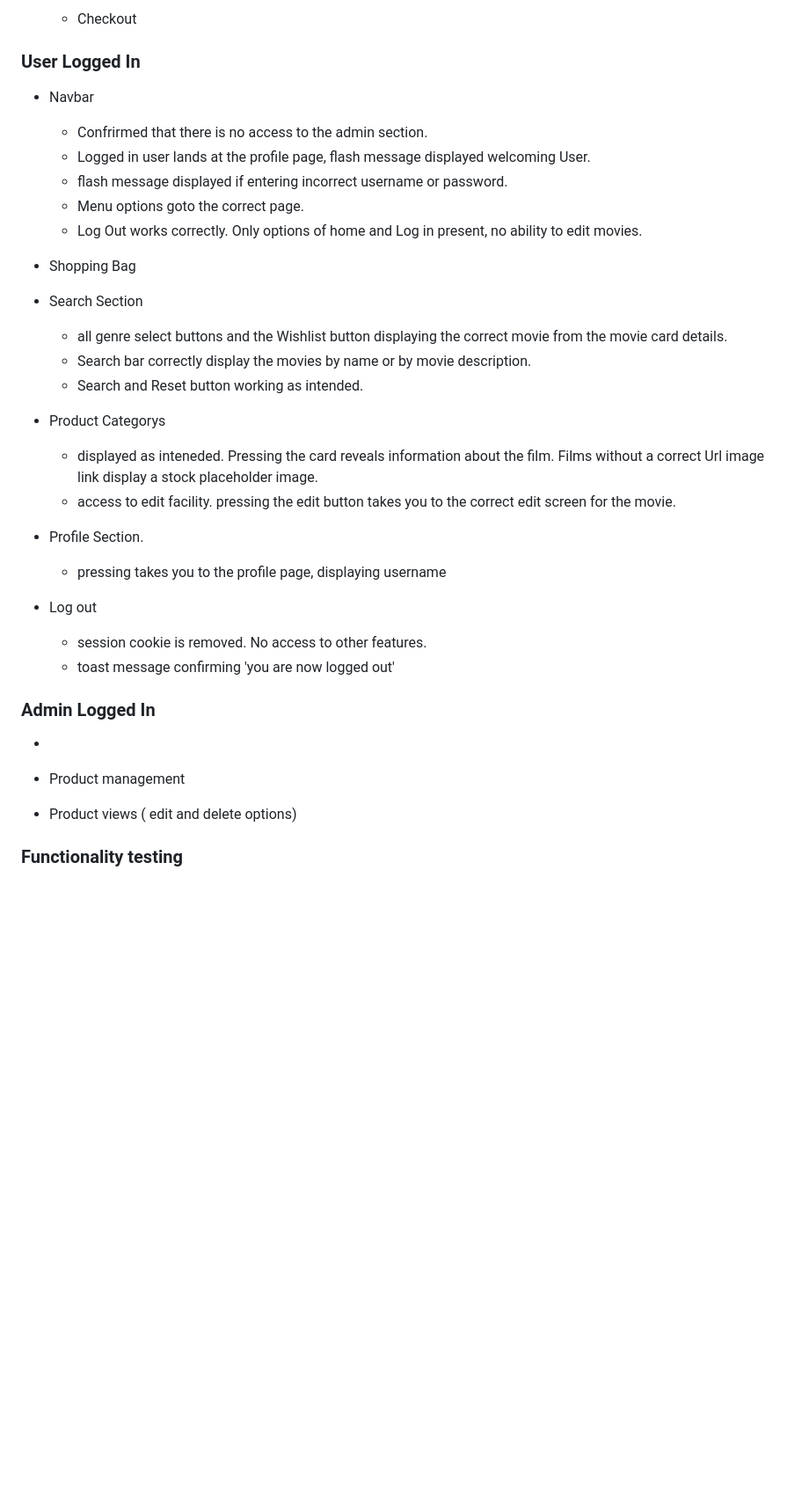
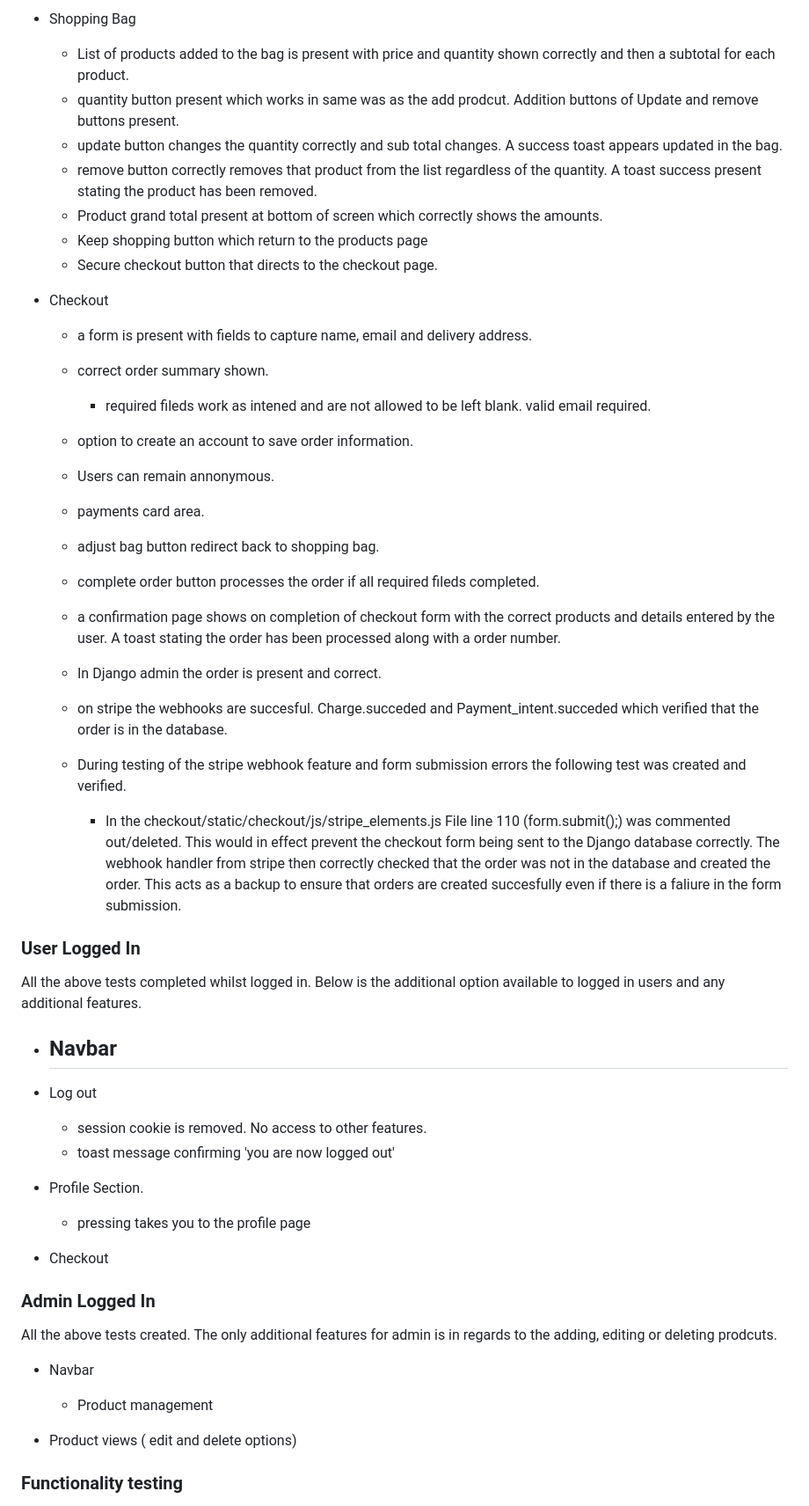
Before and after one commit to VinceNolan999/chunky_funky, a Markdown page: README.md, the part around one of its changes. Shown at 88% size. Rendered like a GitHub page; blank space fills up the shorter version.

```diff
--- a/README.md
+++ b/README.md
@@ -290,39 +283,50 @@ Continuous ongoing testing during development to ensure functions working correc
 
-  - Checkout
+- Shopping Bag
+  - List of products added to the bag is present with price and quantity shown correctly and then a subtotal for each product.
+  - quantity button present which works in same was as the add prodcut.  Addition buttons of Update and remove buttons present.
+  - update button changes the quantity correctly and sub total changes. A success toast appears updated in the bag.
+  - remove button correctly removes that product from the list regardless of the quantity. A toast success present stating the product has been removed.
+  - Product grand total present at bottom of screen which correctly shows the amounts.
+  - Keep shopping button which return to the products page
+  - Secure checkout button that directs to the checkout page.
+
+- Checkout
+  - a form is present with fields to capture name, email and delivery address.
+  - correct order summary shown.
+    - required fileds work as intened and are not allowed to be left blank. valid email required.
+  - option to create an account to save order information.
+  - Users can remain annonymous.
+  - payments card area.
+  - adjust bag button redirect back to shopping bag.
+  - complete order button processes the order if all required fileds completed.
+
+  - a confirmation page shows on completion of checkout form with the correct products and details entered by the user. A toast stating the order has been processed along with a order number.
+  - In Django admin the order is present and correct.
+  - on stripe the webhooks are succesful. Charge.succeded and  Payment_intent.succeded which verified that the order is in the database.
+  - During testing of the stripe webhook feature and form submission errors the following test was created and verified.
+    - In the checkout/static/checkout/js/stripe_elements.js  File line 110 (form.submit();) was commented out/deleted. This would in effect prevent the checkout form being sent to the Django database correctly.  The webhook handler from stripe then correctly checked that the order was not in the database and created the order. This acts as a backup to ensure that orders are created succesfully even if there is a faliure in the form submission.
 
 ### User Logged In
+  All the above tests completed whilst logged in. Below is the additional option available to logged in users and any additional features.
 
 - Navbar
-  - Confrirmed that there is no access to the admin section.
-  - Logged in user lands at the profile page, flash message displayed welcoming User.
-  - flash message displayed if entering incorrect username or password.
-  - Menu options goto the correct page.
-  - Log Out works correctly.  Only options of home and Log in present, no ability to edit movies.
-
-- Shopping Bag
-
-- Search Section
-  - all genre select buttons and the Wishlist button displaying the correct movie from the movie card details.
-  - Search bar correctly display the movies by name or by movie description.
-  - Search and Reset button working as intended.
-
-- Product Categorys
-  - displayed as inteneded. Pressing the card reveals information about the film.  Films without a correct Url image link display a stock
-    placeholder image.
-  - access to edit facility. pressing the edit button takes you to the correct edit screen for the movie.
-
-- Profile Section.
-  - pressing takes you to the profile page, displaying username
+  -
 
 - Log out
   - session cookie is removed. No access to other features.
   - toast message confirming 'you are now logged out'
 
+- Profile Section.
+  - pressing takes you to the profile page
+
+- Checkout
+
 ### Admin Logged In
+  All the above tests created.  The only additional features for admin is in regards to the adding, editing or deleting prodcuts.
 
--
 
-- Product management
+- Navbar
+  - Product management
 
 - Product views  ( edit and delete options)
 
```
Also changed, not shown: other parts of README.md (+104 -111 lines), media/readme_files/Django_order.png (added), media/readme_files/c-f-desktop-LH.png (added), media/readme_files/c-f-mobile-LH.png (added), media/readme_files/checkout success.png (added), media/readme_files/stripe_success.png (added), 1 other file.
